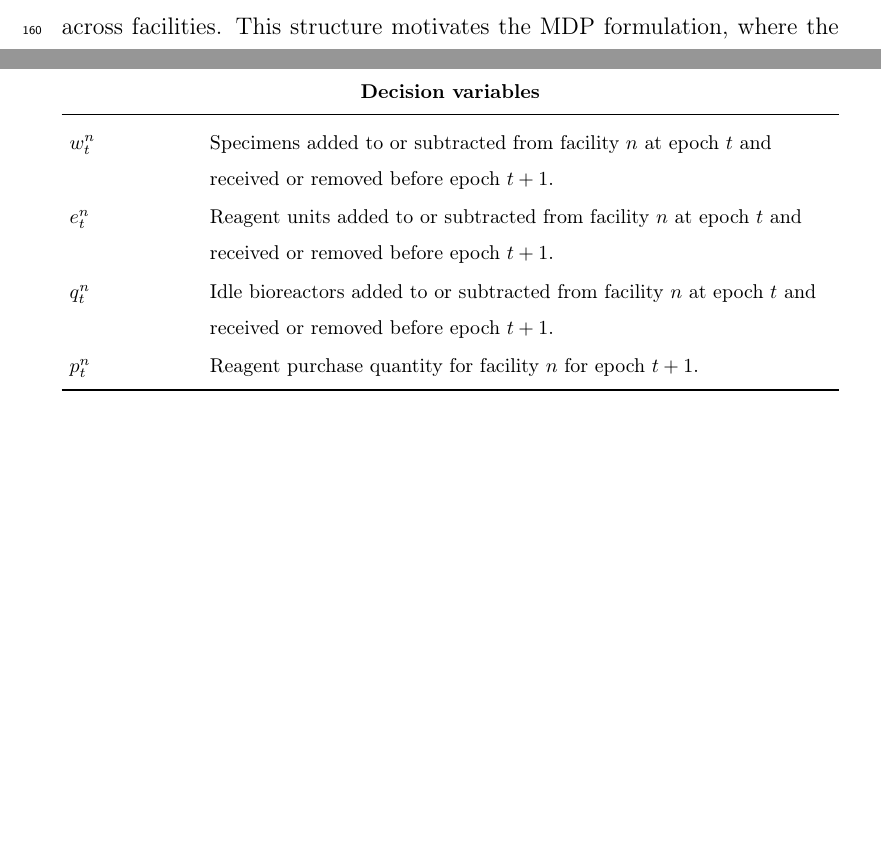
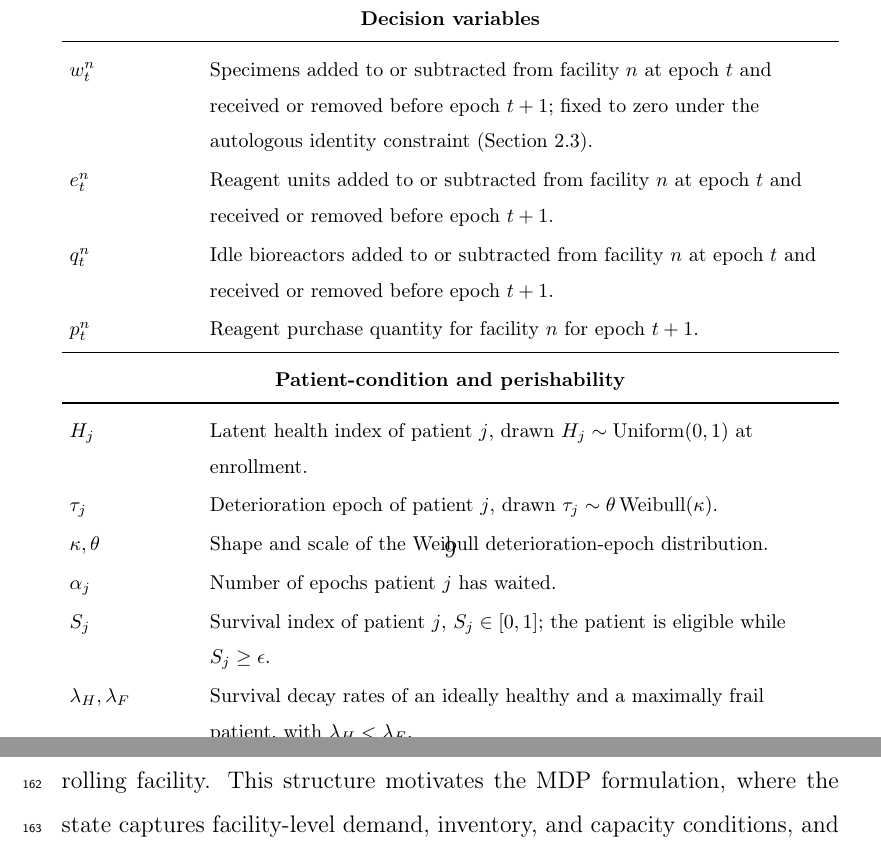
Before and after one commit to ZhaoweiLi0722/GCN-RL-Paper-2026, a LaTeX paper (paper/Graph_Aware_Deep_Reinforcement_Learning_for_Adaptive_Capacity_Planning_in_Distributed_Personalized_Regenerative_Medicine_Manufacturing_Networks/main.tex): two parts of pages 8 and 9 of 52 before the commit and two parts of pages 9 and 10 of 52 after it, joined at a grey line, cut so that both start at the same text, the shorter picture padded with empty space. Compiled offline with pdfLaTeX.

Commit message:
Unify Section 2 notation and reconcile sharing prose
Add a patient-condition and perishability block to Table 1, annotate the
specimen decision variable as fixed to zero under the identity constraint,
and reconcile the base-MDP prose (previously promised specimen/demand
sharing) to fungible reagent and capacity sharing only, with forward
references to the identity subsection. Connects the two halves of Section 2.

```diff
--- a/paper/Graph_Aware_Deep_Reinforcement_Learning_for_Adaptive_Capacity_Planning_in_Distributed_Personalized_Regenerative_Medicine_Manufacturing_Networks/main.tex
+++ b/paper/Graph_Aware_Deep_Reinforcement_Learning_for_Adaptive_Capacity_Planning_in_Distributed_Personalized_Regenerative_Medicine_Manufacturing_Networks/main.tex
@@ -111,10 +111,28 @@ $P_t^n$ & Maximum reagent purchase quantity for facility $n$ for epoch $t+1$. \\
 \midrule
 \multicolumn{2}{c}{\textbf{Decision variables}} \\
 \midrule
-$w_t^n$ & Specimens added to or subtracted from facility $n$ at epoch $t$ and received or removed before epoch $t+1$. \\
+$w_t^n$ & Specimens added to or subtracted from facility $n$ at epoch $t$ and received or removed before epoch $t+1$; fixed to zero under the autologous identity constraint (Section~\ref{sec:problem-identity}). \\
 $e_t^n$ & Reagent units added to or subtracted from facility $n$ at epoch $t$ and received or removed before epoch $t+1$. \\
 $q_t^n$ & Idle bioreactors added to or subtracted from facility $n$ at epoch $t$ and received or removed before epoch $t+1$. \\
 $p_t^n$ & Reagent purchase quantity for facility $n$ for epoch $t+1$. \\
+\midrule
+\multicolumn{2}{c}{\textbf{Patient-condition and perishability}} \\
+\midrule
+$H_j$ & Latent health index of patient $j$, drawn $H_j \sim \mathrm{Uniform}(0,1)$ at enrollment. \\
+$\tau_j$ & Deterioration epoch of patient $j$, drawn $\tau_j \sim \theta\,\mathrm{Weibull}(\kappa)$. \\
+$\kappa,\theta$ & Shape and scale of the Weibull deterioration-epoch distribution. \\
+$\alpha_j$ & Number of epochs patient $j$ has waited. \\
+$S_j$ & Survival index of patient $j$, $S_j \in [0,1]$; the patient is eligible while $S_j \ge \epsilon$. \\
+$\lambda_H,\lambda_F$ & Survival decay rates of an ideally healthy and a maximally frail patient, with $\lambda_H < \lambda_F$. \\
+$\rho$ & Post-deterioration acceleration factor for effective exposure time, $\rho > 1$. \\
+$\epsilon$ & Eligibility threshold on the survival index. \\
+$\delta$ & Urgency margin defining at-risk patients ($S_j < \epsilon + \delta$). \\
+$\ell_{\mathrm{mat}},\ell_{\mathrm{fin}}$ & Shelf lives, in epochs, of source material and finished product. \\
+$\boldsymbol{\sigma}_t^n$ & Condition summary of the waiting queue at facility $n$: survival-band counts and the most-urgent survival level. \\
+$\phi_t^n$ & Patients lost at facility $n$ in epoch $t$ (ineligibility plus specimen expiry). \\
+$\psi_t^n$ & Material and finished units wasted at facility $n$ in epoch $t$. \\
+$\upsilon_t^n$ & At-risk unserved patients at facility $n$ in epoch $t$. \\
+$\omega_{\mathrm{lost}},\omega_{\mathrm{exp}},\omega_{\mathrm{urg}}$ & Cost weights for patient loss, material waste, and urgency, with $\omega_{\mathrm{lost}} \gg \omega_{\mathrm{exp}} > \omega_{\mathrm{urg}}$. \\
 \bottomrule
 \end{tabularx}
 \end{table}
@@ -124,5 +142,5 @@ In this section, we formulate the capacity planning problem for distributed manu
 
-Figure~\ref{fig:manufacturing_system} illustrates the basic structure of the distributed manufacturing problem using a two-facility example. Each facility maintains three primary operational states: the number of patient specimens waiting for manufacturing, the available reagent inventory, and the available bioreactor capacity. At each decision epoch, new patient demand and reagent replenishment arrive under uncertainty. When one facility experiences excess demand, insufficient reagents, or limited production capacity, the network may use demand sharing, reagent transshipment, or capacity relocation to rebalance resources across facilities. This structure motivates the MDP formulation, where the state captures facility-level demand, inventory, and capacity conditions, and the action determines how resources should be replenished, shared, or relocated across the network.
+Figure~\ref{fig:manufacturing_system} illustrates the basic structure of the distributed manufacturing problem using a two-facility example. Each facility maintains three primary operational states: the number of patient specimens waiting for manufacturing, the available reagent inventory, and the available bioreactor capacity. At each decision epoch, new patient demand and reagent replenishment arrive under uncertainty. When one facility experiences excess demand, insufficient reagents, or limited production capacity, the network may use reagent transshipment or bioreactor capacity relocation to rebalance fungible resources across facilities, while identity-bound specimens remain fixed to their enrolling facility. This structure motivates the MDP formulation, where the state captures facility-level demand, inventory, and capacity conditions, and the action determines how fungible resources should be replenished, shared, or relocated across the network.
 
 \begin{figure}[htbp]
     \centering
```
Also changed, not shown: paper/Graph_Aware_Deep_Reinforcement_Learning_for_Adaptive_Capacity_Planning_in_Distributed_Personalized_Regenerative_Medicine_Manufacturing_Networks/main.tex (2 more changed lines).
